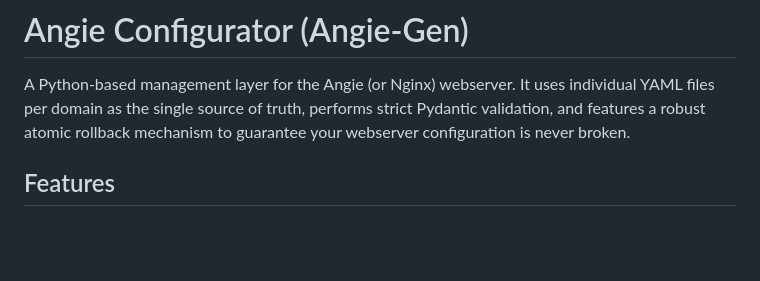
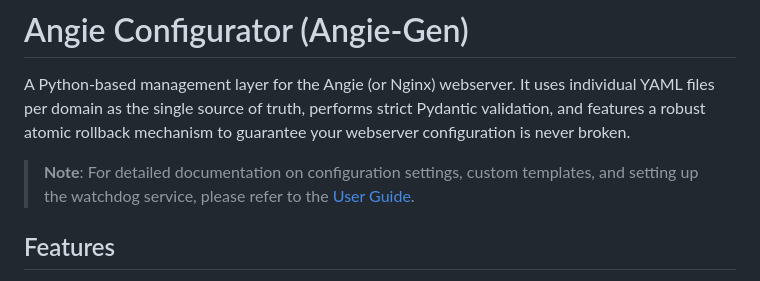
Before and after one commit to VrubPetCl/angie-configurator, a Markdown page: README.md, the part around the change. Drawn GitHub-style; blank space fills up the shorter version.

Commit message:
docs: Create User Guide with configuration and service instructions
Co-authored-by: VrubPetCl <242072998+VrubPetCl@users.noreply.github.com>

```diff
--- a/README.md
+++ b/README.md
@@ -1,6 +1,8 @@
 # Angie Configurator (Angie-Gen)
 
 A Python-based management layer for the Angie (or Nginx) webserver. It uses individual YAML files per domain as the single source of truth, performs strict Pydantic validation, and features a robust atomic rollback mechanism to guarantee your webserver configuration is never broken.
+
+> **Note**: For detailed documentation on configuration settings, custom templates, and setting up the watchdog service, please refer to the [User Guide](docs/USER_GUIDE.md).
 
 ## Features
 
```
Also changed, not shown: docs/USER_GUIDE.md (added, +186 -0 lines).
